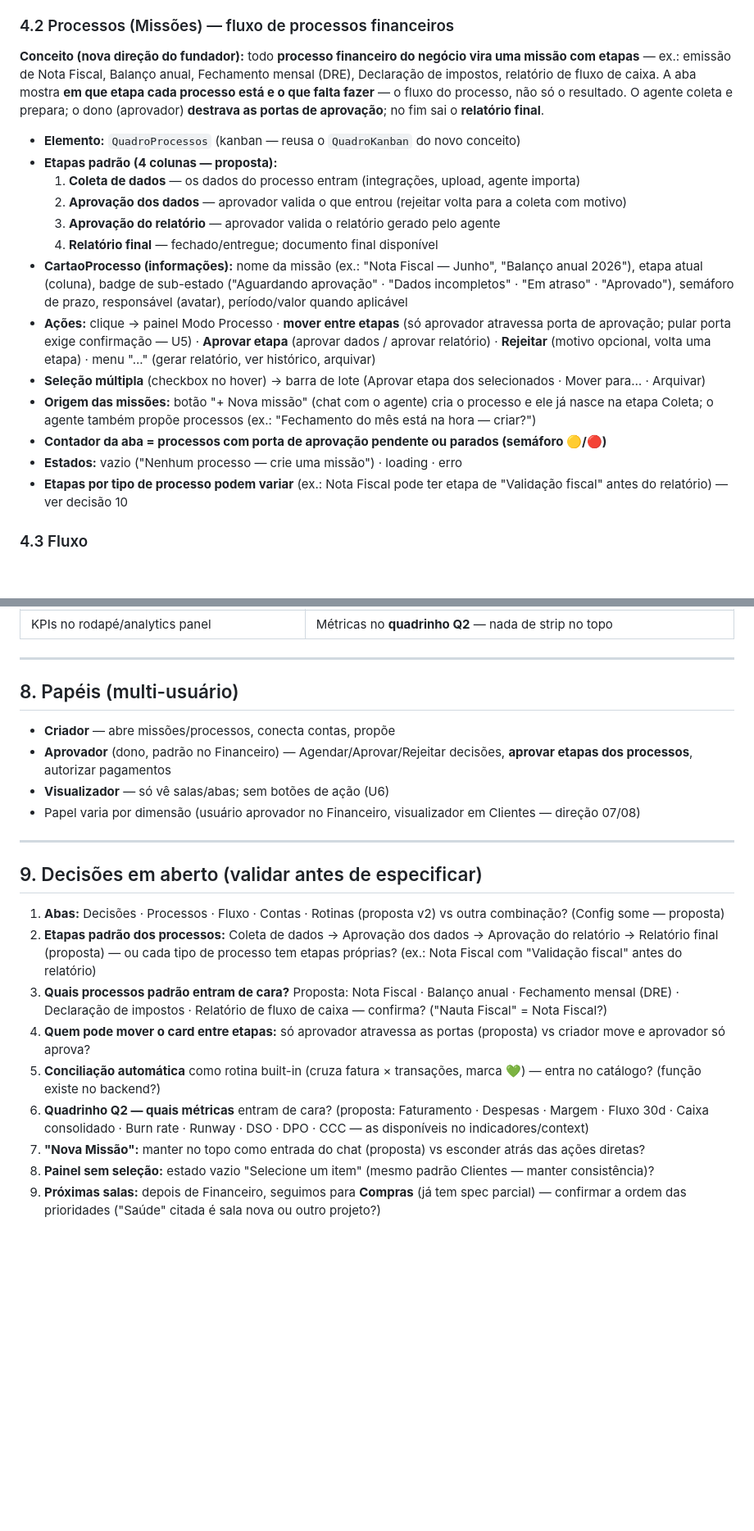
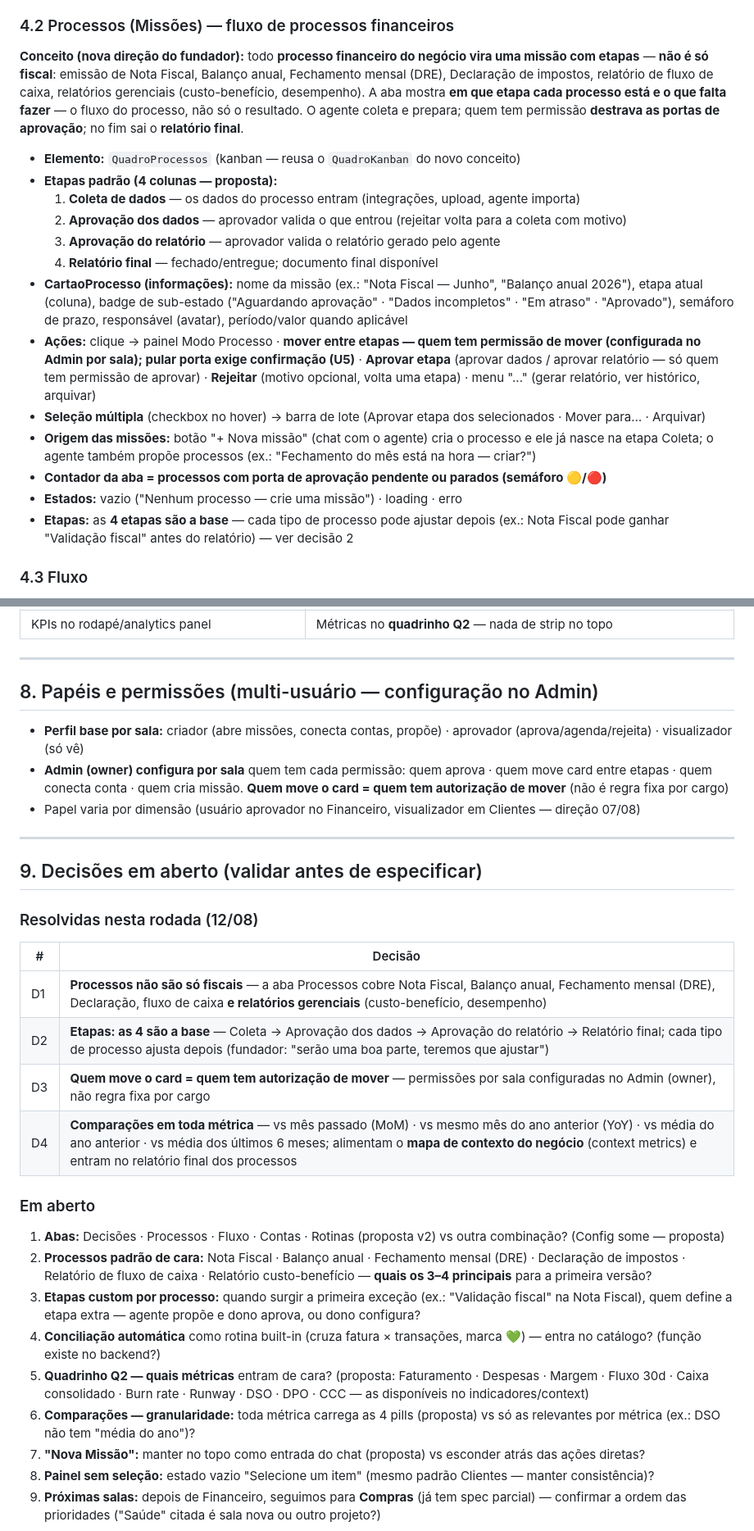
Before and after one commit to CidLucas/projetos, a Markdown page: plataforma-blu/requisitos/proposta-financeiro.md, 2 parts joined by grey strips. Shown at 82% size. GitHub-like rendering; blank space fills up the shorter version.

Commit message:
docs(plataforma-blu): proposta Financeiro v3 — comparações (MoM/YoY/média ano/6m) + permissões por sala no Admin

```diff
--- a/plataforma-blu/requisitos/proposta-financeiro.md
+++ b/plataforma-blu/requisitos/proposta-financeiro.md
@@ -70,7 +70,7 @@ O agente financeiro continua no centro — analisa transações, categoriza, con
 
 ### 4.2 Processos (Missões) — fluxo de processos financeiros
 
-**Conceito (nova direção do fundador):** todo **processo financeiro do negócio vira uma missão com etapas** — ex.: emissão de Nota Fiscal, Balanço anual, Fechamento mensal (DRE), Declaração de impostos, relatório de fluxo de caixa. A aba mostra **em que etapa cada processo está e o que falta fazer** — o fluxo do processo, não só o resultado. O agente coleta e prepara; o dono (aprovador) **destrava as portas de aprovação**; no fim sai o **relatório final**.
+**Conceito (nova direção do fundador):** todo **processo financeiro do negócio vira uma missão com etapas** — **não é só fiscal**: emissão de Nota Fiscal, Balanço anual, Fechamento mensal (DRE), Declaração de impostos, relatório de fluxo de caixa, relatórios gerenciais (custo-benefício, desempenho). A aba mostra **em que etapa cada processo está e o que falta fazer** — o fluxo do processo, não só o resultado. O agente coleta e prepara; quem tem permissão **destrava as portas de aprovação**; no fim sai o **relatório final**.
 
 - **Elemento:** `QuadroProcessos` (kanban — reusa o `QuadroKanban` do novo conceito)
 - **Etapas padrão (4 colunas — proposta):**
@@ -79,12 +79,12 @@ O agente financeiro continua no centro — analisa transações, categoriza, con
   3. **Aprovação do relatório** — aprovador valida o relatório gerado pelo agente
   4. **Relatório final** — fechado/entregue; documento final disponível
 - **CartaoProcesso (informações):** nome da missão (ex.: "Nota Fiscal — Junho", "Balanço anual 2026"), etapa atual (coluna), badge de sub-estado ("Aguardando aprovação" · "Dados incompletos" · "Em atraso" · "Aprovado"), semáforo de prazo, responsável (avatar), período/valor quando aplicável
-- **Ações:** clique → painel Modo Processo · **mover entre etapas** (só aprovador atravessa porta de aprovação; pular porta exige confirmação — U5) · **Aprovar etapa** (aprovar dados / aprovar relatório) · **Rejeitar** (motivo opcional, volta uma etapa) · menu "..." (gerar relatório, ver histórico, arquivar)
+- **Ações:** clique → painel Modo Processo · **mover entre etapas — quem tem permissão de mover (configurada no Admin por sala); pular porta exige confirmação (U5)** · **Aprovar etapa** (aprovar dados / aprovar relatório — só quem tem permissão de aprovar) · **Rejeitar** (motivo opcional, volta uma etapa) · menu "..." (gerar relatório, ver histórico, arquivar)
 - **Seleção múltipla** (checkbox no hover) → barra de lote (Aprovar etapa dos selecionados · Mover para… · Arquivar)
 - **Origem das missões:** botão "+ Nova missão" (chat com o agente) cria o processo e ele já nasce na etapa Coleta; o agente também propõe processos (ex.: "Fechamento do mês está na hora — criar?")
 - **Contador da aba = processos com porta de aprovação pendente ou parados (semáforo 🟡/🔴)**
 - **Estados:** vazio ("Nenhum processo — crie uma missão") · loading · erro
-- **Etapas por tipo de processo podem variar** (ex.: Nota Fiscal pode ter etapa de "Validação fiscal" antes do relatório) — ver decisão 10
+- **Etapas:** as **4 etapas são a base** — cada tipo de processo pode ajustar depois (ex.: Nota Fiscal pode ganhar "Validação fiscal" antes do relatório) — ver decisão 2
 
 ### 4.3 Fluxo
 
@@ -154,23 +156,33 @@ O agente financeiro continua no centro — analisa transações, categoriza, con
 
 ---
 
-## 8. Papéis (multi-usuário)
+## 8. Papéis e permissões (multi-usuário — configuração no Admin)
 
-- **Criador** — abre missões/processos, conecta contas, propõe
-- **Aprovador** (dono, padrão no Financeiro) — Agendar/Aprovar/Rejeitar decisões, **aprovar etapas dos processos**, autorizar pagamentos
-- **Visualizador** — só vê salas/abas; sem botões de ação (U6)
+- **Perfil base por sala:** criador (abre missões, conecta contas, propõe) · aprovador (aprova/agenda/rejeita) · visualizador (só vê)
+- **Admin (owner) configura por sala** quem tem cada permissão: quem aprova · quem move card entre etapas · quem conecta conta · quem cria missão. **Quem move o card = quem tem autorização de mover** (não é regra fixa por cargo)
 - Papel varia por dimensão (usuário aprovador no Financeiro, visualizador em Clientes — direção 07/08)
 
 ---
 
 ## 9. Decisões em aberto (validar antes de especificar)
 
+### Resolvidas nesta rodada (12/08)
+
+| # | Decisão |
+|---|---|
+| D1 | **Processos não são só fiscais** — a aba Processos cobre Nota Fiscal, Balanço anual, Fechamento mensal (DRE), Declaração, fluxo de caixa **e relatórios gerenciais** (custo-benefício, desempenho) |
+| D2 | **Etapas: as 4 são a base** — Coleta → Aprovação dos dados → Aprovação do relatório → Relatório final; cada tipo de processo ajusta depois (fundador: "serão uma boa parte, teremos que ajustar") |
+| D3 | **Quem move o card = quem tem autorização de mover** — permissões por sala configuradas no Admin (owner), não regra fixa por cargo |
+| D4 | **Comparações em toda métrica** — vs mês passado (MoM) · vs mesmo mês do ano anterior (YoY) · vs média do ano anterior · vs média dos últimos 6 meses; alimentam o **mapa de contexto do negócio** (context metrics) e entram no relatório final dos processos |
+
+### Em aberto
+
 1. **Abas:** Decisões · Processos · Fluxo · Contas · Rotinas (proposta v2) vs outra combinação? (Config some — proposta)
-2. **Etapas padrão dos processos:** Coleta de dados → Aprovação dos dados → Aprovação do relatório → Relatório final (proposta) — ou cada tipo de processo tem etapas próprias? (ex.: Nota Fiscal com "Validação fiscal" antes do relatório)
-3. **Quais processos padrão entram de cara?** Proposta: Nota Fiscal · Balanço anual · Fechamento mensal (DRE) · Declaração de impostos · Relatório de fluxo de caixa — confirma? ("Nauta Fiscal" = Nota Fiscal?)
-4. **Quem pode mover o card entre etapas:** só aprovador atravessa as portas (proposta) vs criador move e aprovador só aprova?
-5. **Conciliação automática** como rotina built-in (cruza fatura × transações, marca 💚) — entra no catálogo? (função existe no backend?)
-6. **Quadrinho Q2 — quais métricas** entram de cara? (proposta: Faturamento · Despesas · Margem · Fluxo 30d · Caixa consolidado · Burn rate · Runway · DSO · DPO · CCC — as disponíveis no indicadores/context)
+2. **Processos padrão de cara:** Nota Fiscal · Balanço anual · Fechamento mensal (DRE) · Declaração de impostos · Relatório de fluxo de caixa · Relatório custo-benefício — **quais os 3–4 principais** para a primeira versão?
+3. **Etapas custom por processo:** quando surgir a primeira exceção (ex.: "Validação fiscal" na Nota Fiscal), quem define a etapa extra — agente propõe e dono aprova, ou dono configura?
+4. **Conciliação automática** como rotina built-in (cruza fatura × transações, marca 💚) — entra no catálogo? (função existe no backend?)
+5. **Quadrinho Q2 — quais métricas** entram de cara? (proposta: Faturamento · Despesas · Margem · Fluxo 30d · Caixa consolidado · Burn rate · Runway · DSO · DPO · CCC — as disponíveis no indicadores/context)
+6. **Comparações — granularidade:** toda métrica carrega as 4 pills (proposta) vs só as relevantes por métrica (ex.: DSO não tem "média do ano")?
 7. **"Nova Missão":** manter no topo como entrada do chat (proposta) vs esconder atrás das ações diretas?
 8. **Painel sem seleção:** estado vazio "Selecione um item" (mesmo padrão Clientes — manter consistência)?
 9. **Próximas salas:** depois de Financeiro, seguimos para **Compras** (já tem spec parcial) — confirmar a ordem das prioridades ("Saúde" citada é sala nova ou outro projeto?)
```
Also changed, not shown: other parts of plataforma-blu/requisitos/proposta-financeiro.md (+5 -3 lines).
